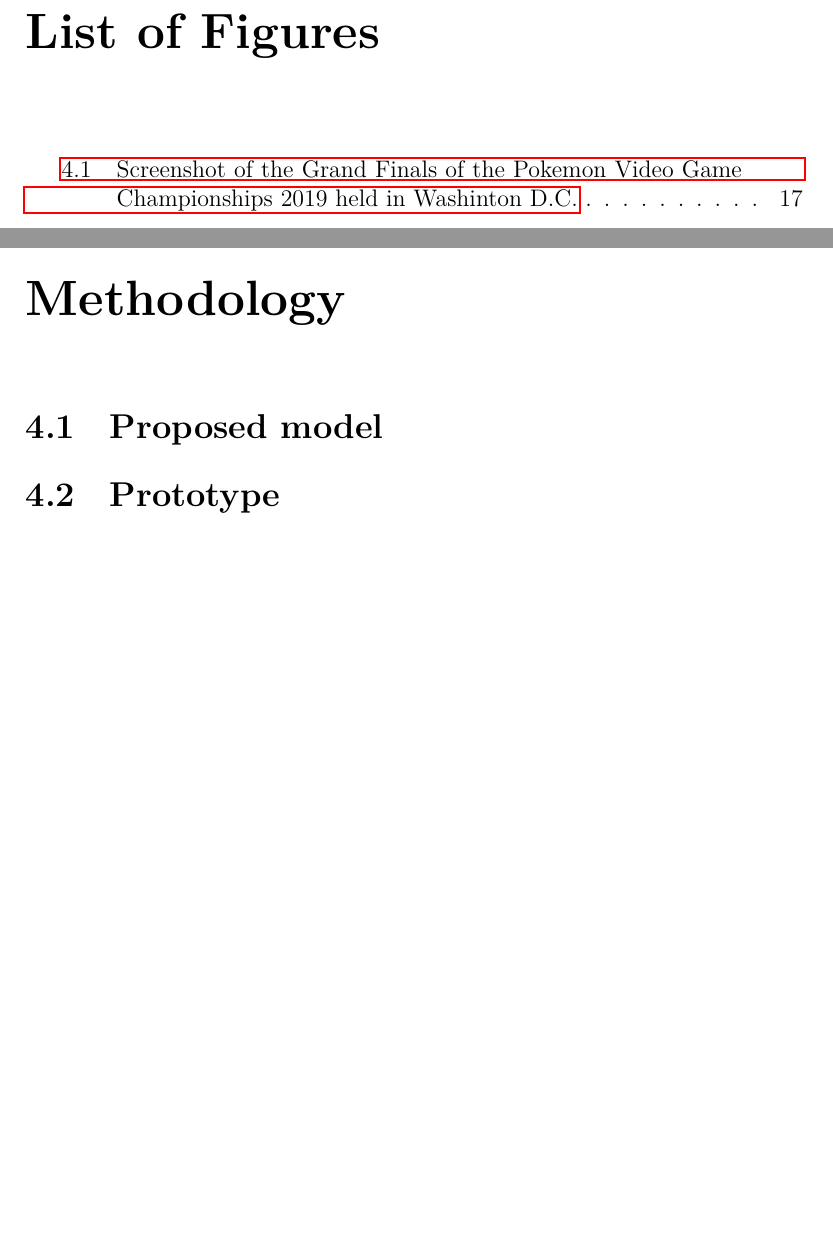
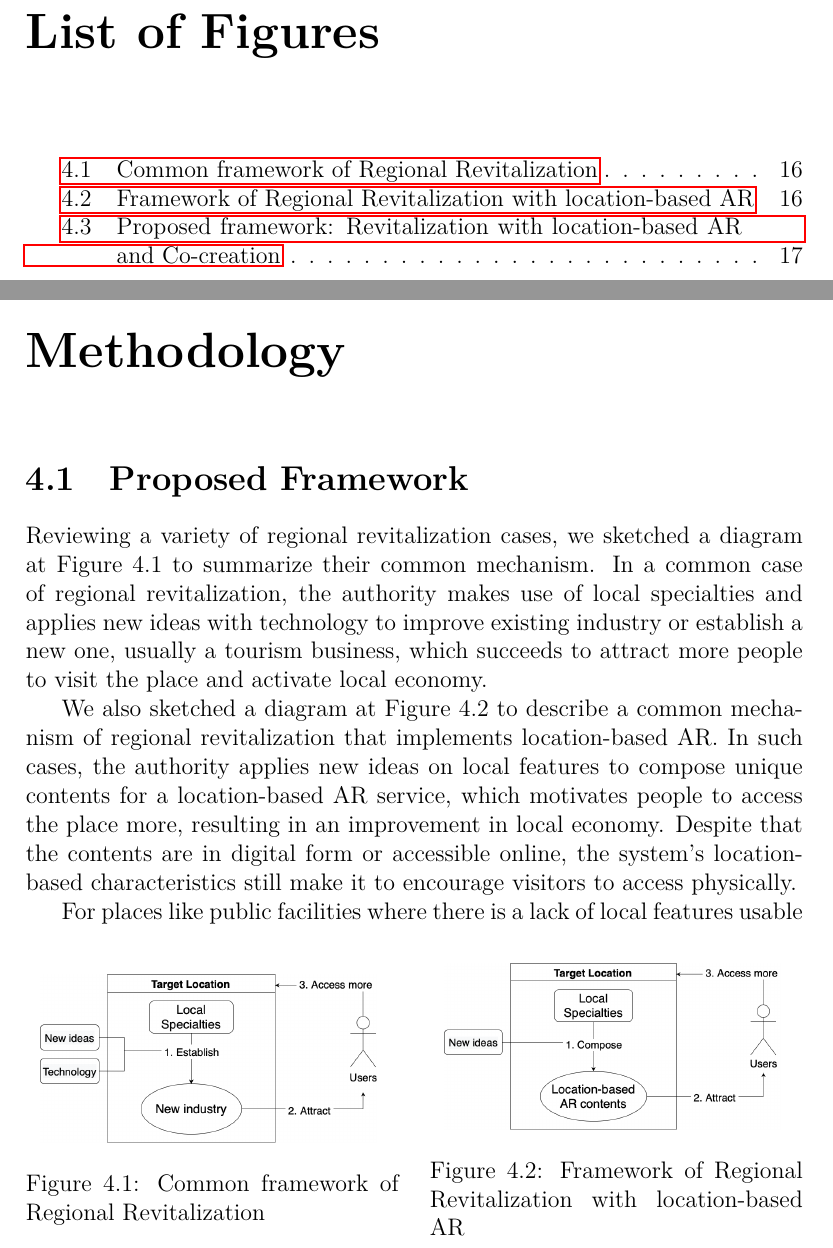
Before and after one commit to YHhaoareyou/graduation-thesis-waseda, a LaTeX thesis (main.tex, which reads src/4_methodology.tex): two parts of pages 6 and 19 of 30, joined at a grey line, cut so that both start at the same text, the shorter picture padded with empty space. The pictures show the PDF file main.pdf that the author committed with the source.

Commit message:
Methodology - Proposed Framework

```diff
--- a/src/4_methodology.tex
+++ b/src/4_methodology.tex
@@ -1,6 +1,27 @@
 % add figures from the VC paper
 \chapter{Methodology}\label{ch:4}
 
-\section{Proposed model}
+\section{Proposed Framework}
+Reviewing a variety of regional revitalization cases, we sketched a diagram at Figure 4.1 to summarize their common mechanism.
+In a common case of regional revitalization, the authority makes use of local specialties and applies new ideas with technology to improve existing industry or establish a new one,
+usually a tourism business, which succeeds to attract more people to visit the place and activate local economy.
 
-\section{Prototype}
+We also sketched a diagram at Figure 4.2 to describe a common mechanism of regional revitalization that implements location-based AR.
+In such cases, the authority applies new ideas on local features to compose unique contents for a location-based AR service,
+which motivates people to access the place more, resulting in an improvement in local economy.
+Despite that the contents are in digital form or accessible online, the system's location-based characteristics still make it to encourage visitors to access physically.
+
+\begin{figure}
+  \begin{minipage}{0.48\textwidth}
+    \centering
+    \includegraphics[width=0.9\linewidth]{resources/4_methodology/common_vitalization.png}
+      \caption{Common framework of Regional Revitalization}
+  \end{minipage}\hfill
+  \begin{minipage}{0.48\textwidth}
+    \centering
+    \includegraphics[width=0.9\linewidth]{resources/4_methodology/revitalization_with_AR.png}
+      \caption{Framework of Regional Revitalization with location-based AR}
+  \end{minipage}
+\end{figure}
+
+For places like public facilities where there is a lack of local features usable to attract visitors,
@@ -7,6 +37,6 @@
 
 \begin{figure}
   \centering
-  \includegraphics[width=\columnwidth]{resources/1_intro/vgc2019.png}
-    \caption{Screenshot of the Grand Finals of the Pokemon Video Game Championships 2019 held in Washinton D.C.}
+  \includegraphics[width=0.8\columnwidth]{resources/4_methodology/revitalization_with_AR_and_cocreation.png}
+    \caption{Proposed framework: Revitalization with location-based AR and Co-creation}
 \end{figure}
```
Also changed, not shown: main.tex (+1 -1 lines), src/1_introduction.tex (+5 -5 lines), src/2_preliminaries.tex (+3 -3 lines), src/3_relatedworks.tex (+1 -1 lines), src/bibliography.bib (+3 -3 lines), main.pdf, resources/4_methodology/common_vitalization.png (added), resources/4_methodology/revitalization_with_AR.png (added), resources/4_methodology/revitalization_with_AR_and_cocreation.png (added), src/4_methodology.tex (12 more changed lines), 1 other file.
